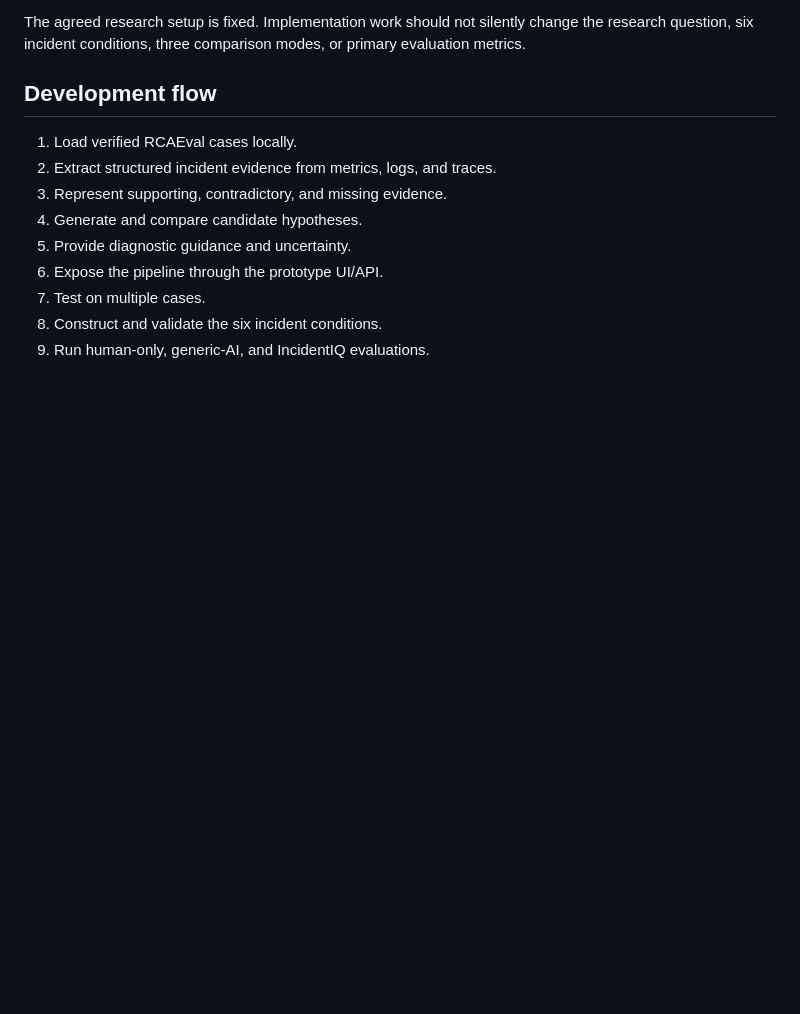
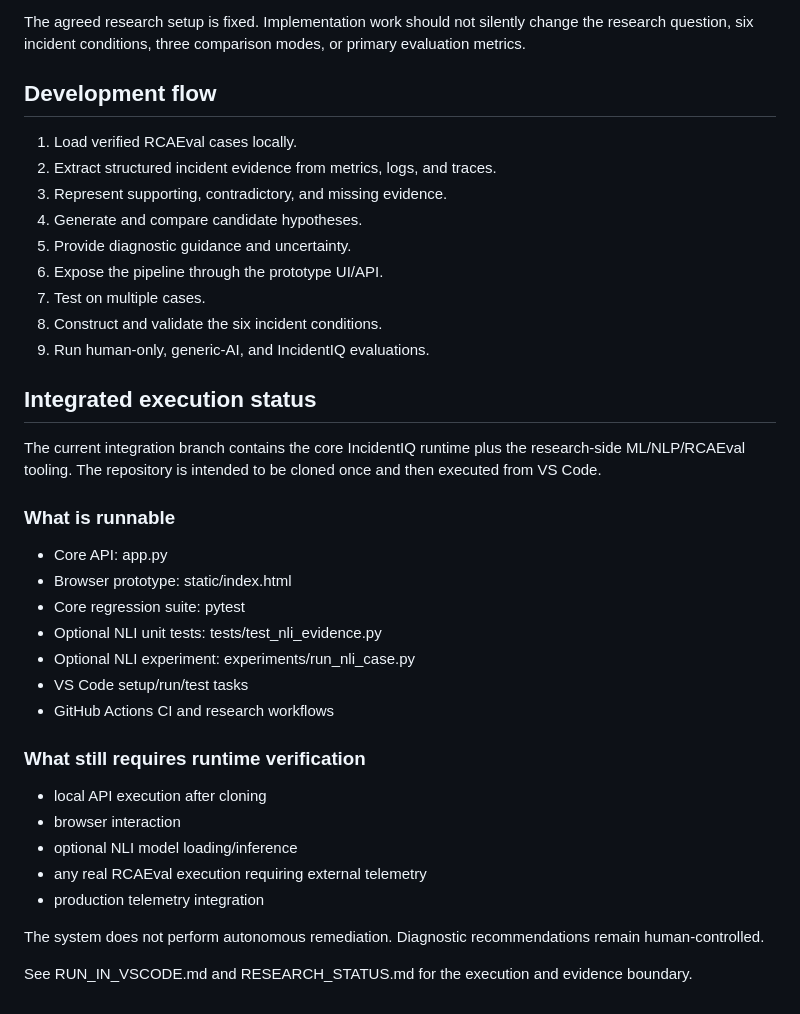
Before and after one commit to trishaeesha/IncidentIQ, a Markdown page: README.md, the part around the change. GitHub-like rendering; blank space fills up the shorter version.

Commit message:
Document integrated runtime and verification boundaries

```diff
--- a/README.md
+++ b/README.md
@@ -74,3 +74,29 @@ The agreed research setup is fixed. Implementation work should not silently chan
 7. Test on multiple cases.
 8. Construct and validate the six incident conditions.
 9. Run human-only, generic-AI, and IncidentIQ evaluations.
+
+## Integrated execution status
+
+The current integration branch contains the core IncidentIQ runtime plus the research-side ML/NLP/RCAEval tooling. The repository is intended to be cloned once and then executed from VS Code.
+
+### What is runnable
+
+- Core API: app.py
+- Browser prototype: static/index.html
+- Core regression suite: pytest
+- Optional NLI unit tests: tests/test_nli_evidence.py
+- Optional NLI experiment: experiments/run_nli_case.py
+- VS Code setup/run/test tasks
+- GitHub Actions CI and research workflows
+
+### What still requires runtime verification
+
+- local API execution after cloning
+- browser interaction
+- optional NLI model loading/inference
+- any real RCAEval execution requiring external telemetry
+- production telemetry integration
+
+The system does not perform autonomous remediation. Diagnostic recommendations remain human-controlled.
+
+See RUN_IN_VSCODE.md and RESEARCH_STATUS.md for the execution and evidence boundary.
```
